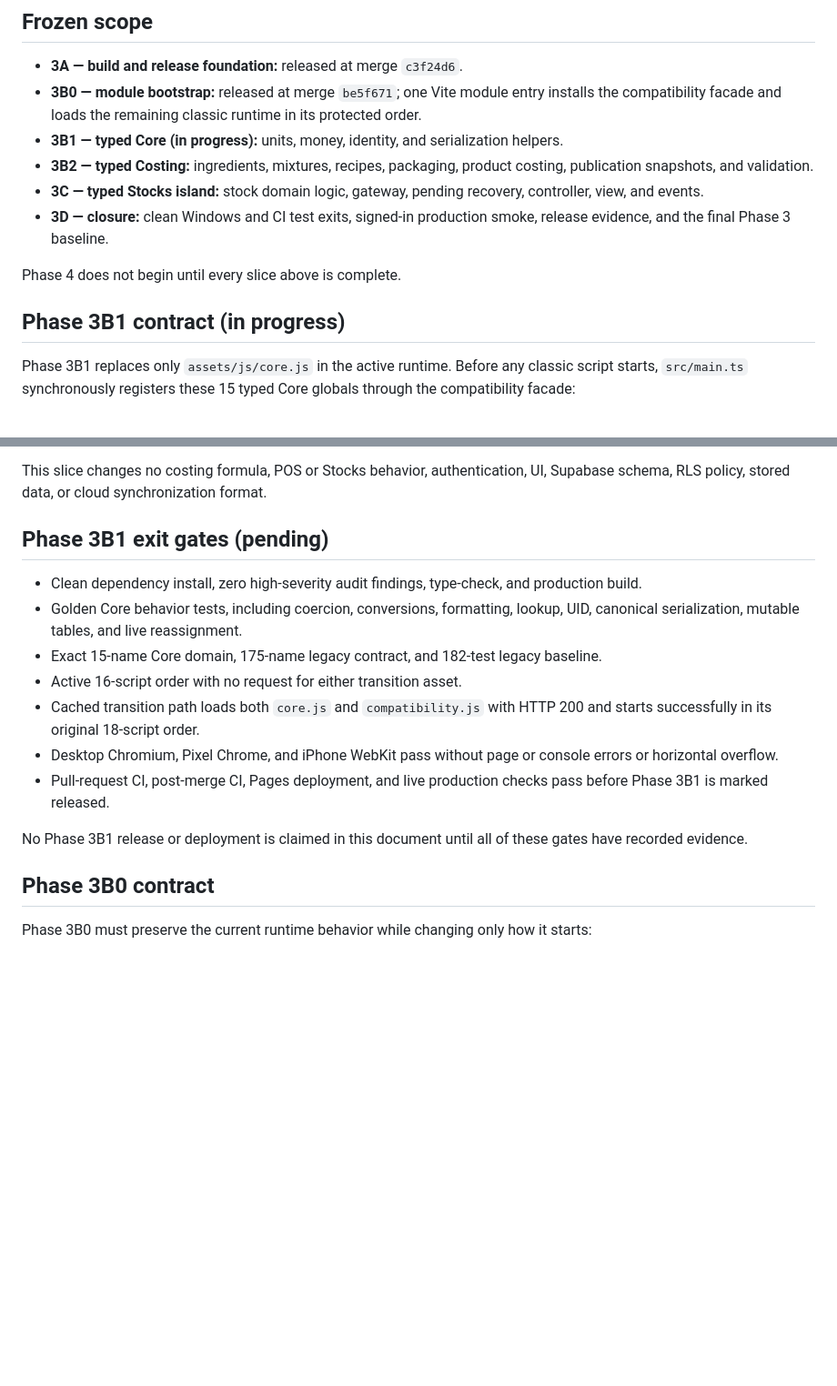
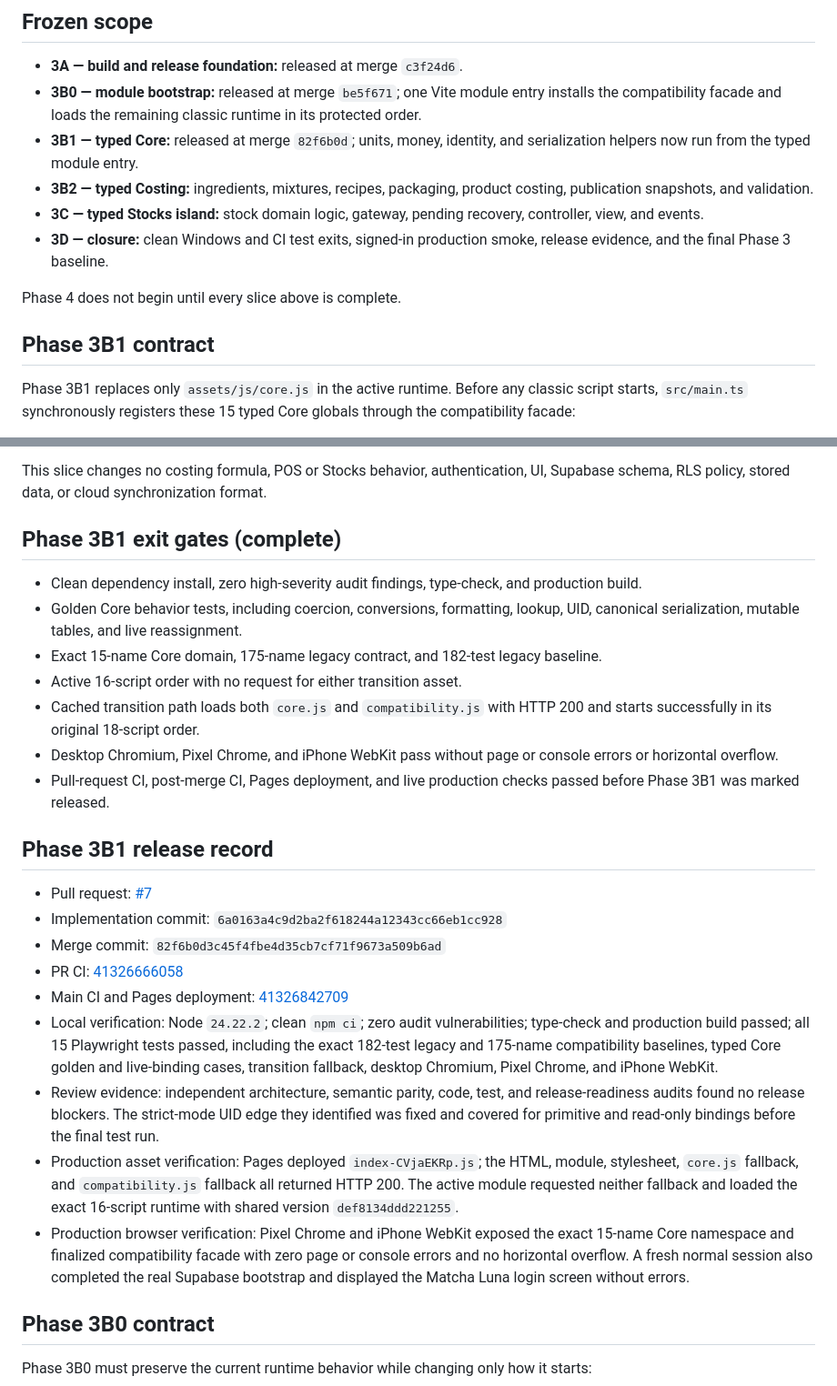
Before and after one commit to Lowkiiii/Scoopies, a Markdown page: docs/FRONTEND_PHASE_3.md, 2 parts joined by grey strips. Shown at 91% size. Drawn GitHub-style; blank space fills up the shorter version.

```diff
--- a/docs/FRONTEND_PHASE_3.md
+++ b/docs/FRONTEND_PHASE_3.md
@@ -11,8 +11,8 @@ phases.
 - **3B0 — module bootstrap:** released at merge `be5f671`; one Vite module
   entry installs the compatibility facade and loads the remaining classic
   runtime in its protected order.
-- **3B1 — typed Core (in progress):** units, money, identity, and
-  serialization helpers.
+- **3B1 — typed Core:** released at merge `82f6b0d`; units, money, identity,
+  and serialization helpers now run from the typed module entry.
 - **3B2 — typed Costing:** ingredients, mixtures, recipes, packaging, product
   costing, publication snapshots, and validation.
 - **3C — typed Stocks island:** stock domain logic, gateway, pending recovery,
@@ -22,7 +22,7 @@ phases.
 
 Phase 4 does not begin until every slice above is complete.
 
-## Phase 3B1 contract (in progress)
+## Phase 3B1 contract
 
 Phase 3B1 replaces only `assets/js/core.js` in the active runtime. Before any
 classic script starts, `src/main.ts` synchronously registers these 15 typed
@@ -65,7 +65,7 @@ and to helpers that dynamically depend on it.
 This slice changes no costing formula, POS or Stocks behavior, authentication,
 UI, Supabase schema, RLS policy, stored data, or cloud synchronization format.
 
-## Phase 3B1 exit gates (pending)
+## Phase 3B1 exit gates (complete)
 
 - Clean dependency install, zero high-severity audit findings, type-check, and
   production build.
@@ -79,10 +79,35 @@ UI, Supabase schema, RLS policy, stored data, or cloud synchronization format.
 - Desktop Chromium, Pixel Chrome, and iPhone WebKit pass without page or
   console errors or horizontal overflow.
 - Pull-request CI, post-merge CI, Pages deployment, and live production checks
-  pass before Phase 3B1 is marked released.
+  passed before Phase 3B1 was marked released.
 
-No Phase 3B1 release or deployment is claimed in this document until all of
-these gates have recorded evidence.
+## Phase 3B1 release record
+
+- Pull request: [#7](https://github.com/Lowkiiii/Scoopies/pull/7)
+- Implementation commit: `6a0163a4c9d2ba2f618244a12343cc66eb1cc928`
+- Merge commit: `82f6b0d3c45f4fbe4d35cb7cf71f9673a509b6ad`
+- PR CI:
+  [41326666058](https://github.com/Lowkiiii/Scoopies/actions/runs/41326666058)
+- Main CI and Pages deployment:
+  [41326842709](https://github.com/Lowkiiii/Scoopies/actions/runs/41326842709)
+- Local verification: Node `24.22.2`; clean `npm ci`; zero audit
+  vulnerabilities; type-check and production build passed; all 15 Playwright
+  tests passed, including the exact 182-test legacy and 175-name compatibility
+  baselines, typed Core golden and live-binding cases, transition fallback,
+  desktop Chromium, Pixel Chrome, and iPhone WebKit.
+- Review evidence: independent architecture, semantic parity, code, test, and
+  release-readiness audits found no release blockers. The strict-mode UID edge
+  they identified was fixed and covered for primitive and read-only bindings
+  before the final test run.
+- Production asset verification: Pages deployed `index-CVjaEKRp.js`; the HTML,
+  module, stylesheet, `core.js` fallback, and `compatibility.js` fallback all
+  returned HTTP 200. The active module requested neither fallback and loaded
+  the exact 16-script runtime with shared version `def8134ddd221255`.
+- Production browser verification: Pixel Chrome and iPhone WebKit exposed the
+  exact 15-name Core namespace and finalized compatibility facade with zero
+  page or console errors and no horizontal overflow. A fresh normal session
+  also completed the real Supabase bootstrap and displayed the Matcha Luna
+  login screen without errors.
 
 ## Phase 3B0 contract
 
```
Also changed, not shown: README.md (+4 -4 lines).
